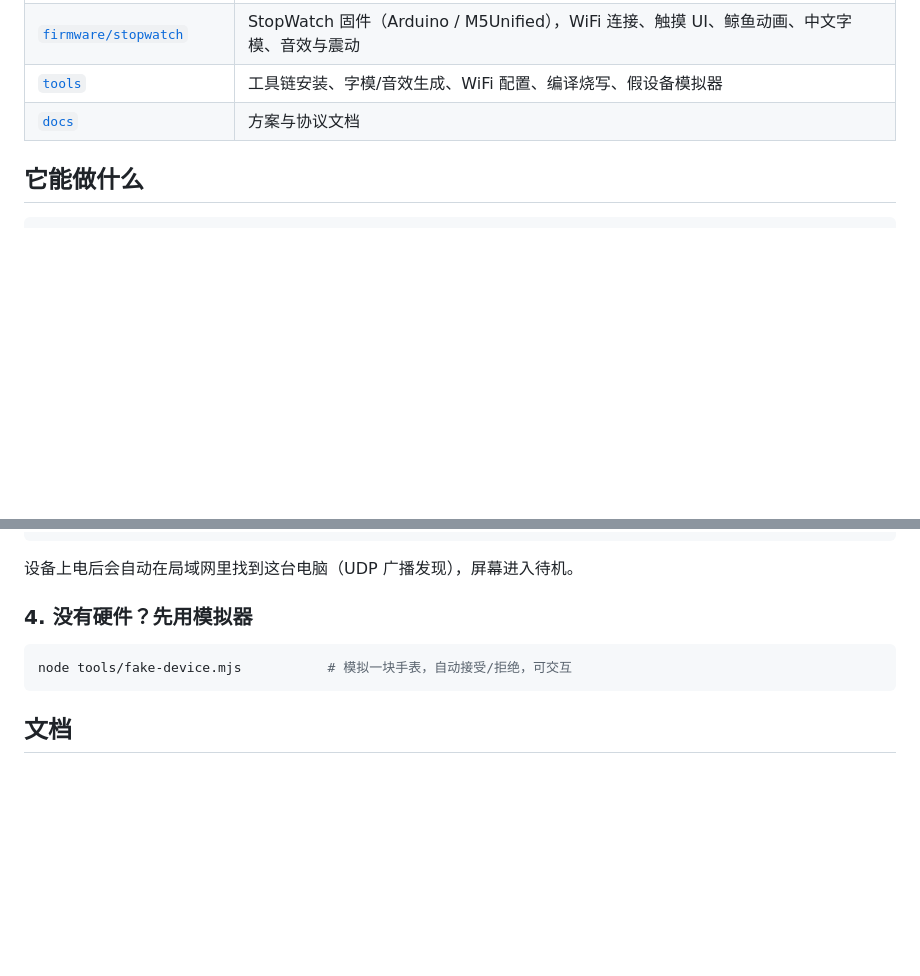
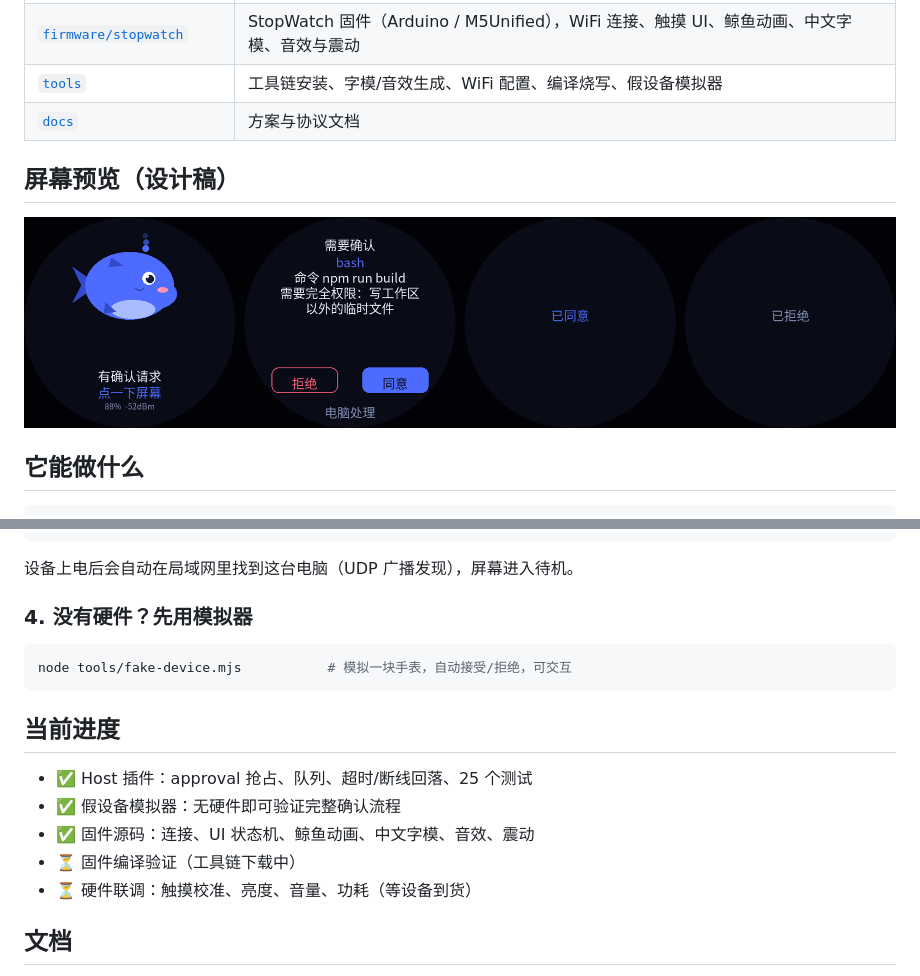
Before and after one commit to odysliu/dsh-ext, a Markdown page: README.md, 2 parts joined by grey strips. Drawn GitHub-style; pictures changed too: docs/screens.png (added); blank space fills up the shorter version.

````diff
--- a/README.md
+++ b/README.md
@@ -8,6 +8,10 @@
 | [`firmware/stopwatch`](firmware/stopwatch) | StopWatch 固件（Arduino / M5Unified），WiFi 连接、触摸 UI、鲸鱼动画、中文字模、音效与震动 |
 | [`tools`](tools) | 工具链安装、字模/音效生成、WiFi 配置、编译烧写、假设备模拟器 |
 | [`docs`](docs) | 方案与协议文档 |
+
+## 屏幕预览（设计稿）
+
+![四个状态：待机提醒 / 确认 / 已同意 / 已拒绝](docs/screens.png)
 
 ## 它能做什么
 
@@ -74,6 +78,14 @@ node tools/flash.mjs --port /dev/cu.usbmodem1101     # Windows: --port COM5
 node tools/fake-device.mjs           # 模拟一块手表，自动接受/拒绝，可交互
 ```
 
+## 当前进度
+
+- ✅ Host 插件：approval 抢占、队列、超时/断线回落、25 个测试
+- ✅ 假设备模拟器：无硬件即可验证完整确认流程
+- ✅ 固件源码：连接、UI 状态机、鲸鱼动画、中文字模、音效、震动
+- ⏳ 固件编译验证（工具链下载中）
+- ⏳ 硬件联调：触摸校准、亮度、音量、功耗（等设备到货）
+
 ## 文档
 
 - [方案与里程碑](docs/plan.md)
````
Also changed, not shown: 10 other files.
